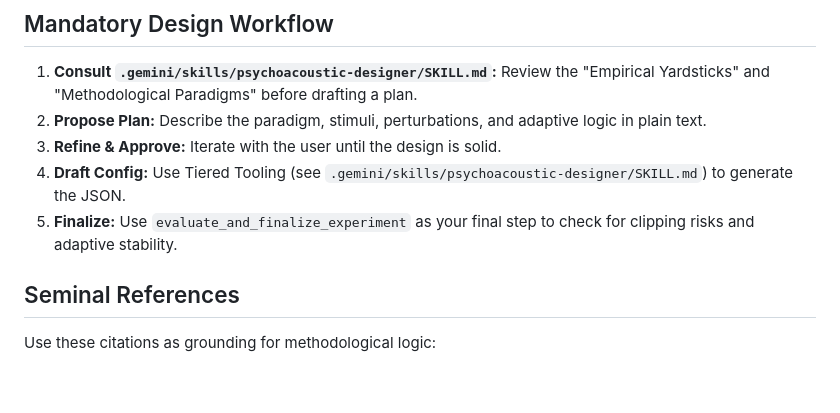
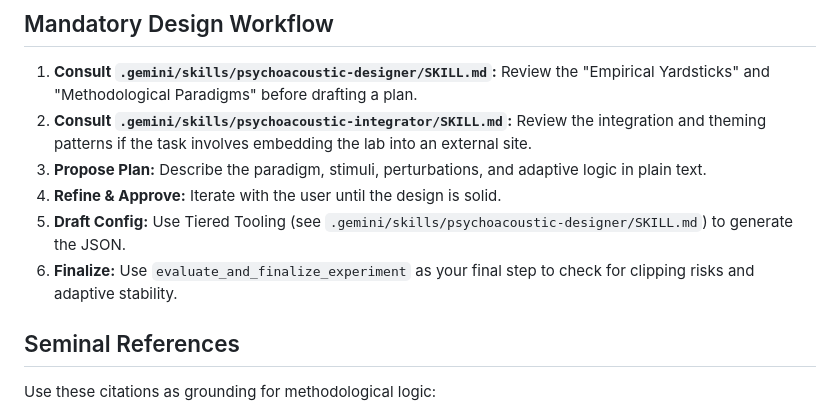
Before and after one commit to nick-ian-hill/psychoacoustic-lab, a Markdown page: GEMINI.md, the part around the change. GitHub-like rendering; blank space fills up the shorter version.

Commit message:
doc: updated GEMINI docs

```diff
--- a/GEMINI.md
+++ b/GEMINI.md
@@ -23,10 +23,11 @@ The **MCP Server** (this agent's tools) is "smart"—it handles the math, spacin
 ## Mandatory Design Workflow
 
 1.  **Consult `.gemini/skills/psychoacoustic-designer/SKILL.md`:** Review the "Empirical Yardsticks" and "Methodological Paradigms" before drafting a plan.
-2.  **Propose Plan:** Describe the paradigm, stimuli, perturbations, and adaptive logic in plain text.
-3.  **Refine & Approve:** Iterate with the user until the design is solid.
-4.  **Draft Config:** Use Tiered Tooling (see `.gemini/skills/psychoacoustic-designer/SKILL.md`) to generate the JSON.
-5.  **Finalize:** Use `evaluate_and_finalize_experiment` as your final step to check for clipping risks and adaptive stability.
+2.  **Consult `.gemini/skills/psychoacoustic-integrator/SKILL.md`:** Review the integration and theming patterns if the task involves embedding the lab into an external site.
+3.  **Propose Plan:** Describe the paradigm, stimuli, perturbations, and adaptive logic in plain text.
+4.  **Refine & Approve:** Iterate with the user until the design is solid.
+5.  **Draft Config:** Use Tiered Tooling (see `.gemini/skills/psychoacoustic-designer/SKILL.md`) to generate the JSON.
+6.  **Finalize:** Use `evaluate_and_finalize_experiment` as your final step to check for clipping risks and adaptive stability.
 
 ## Seminal References
 
```
